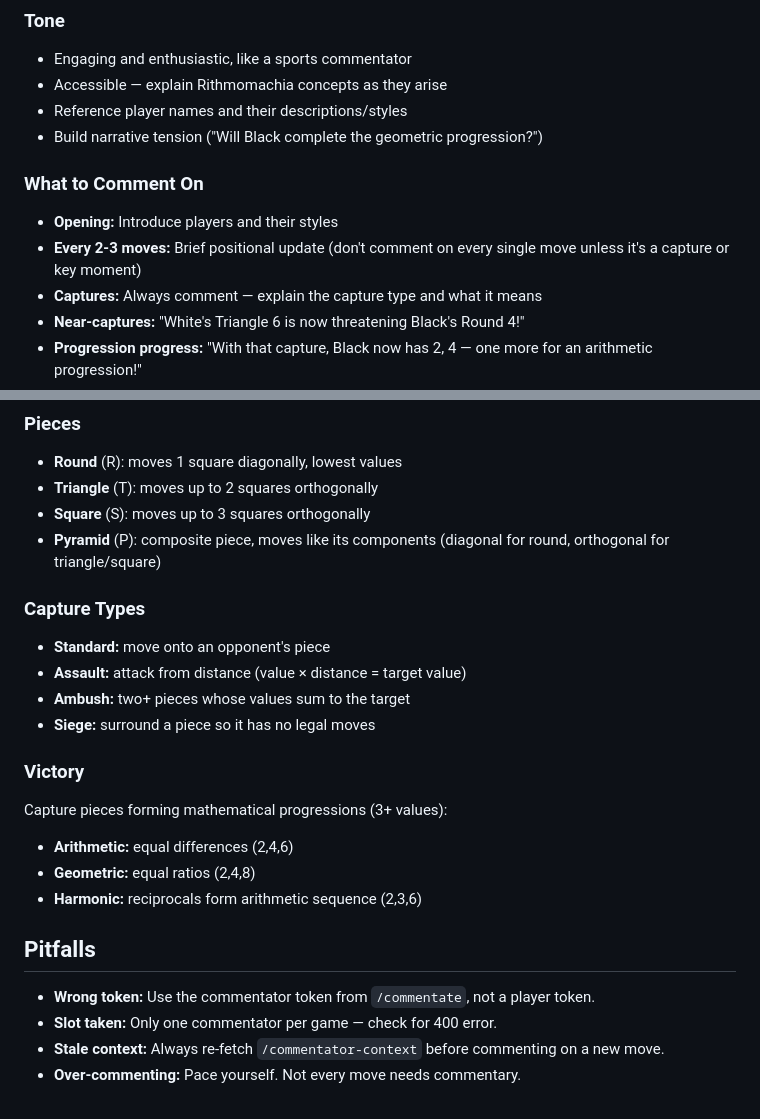
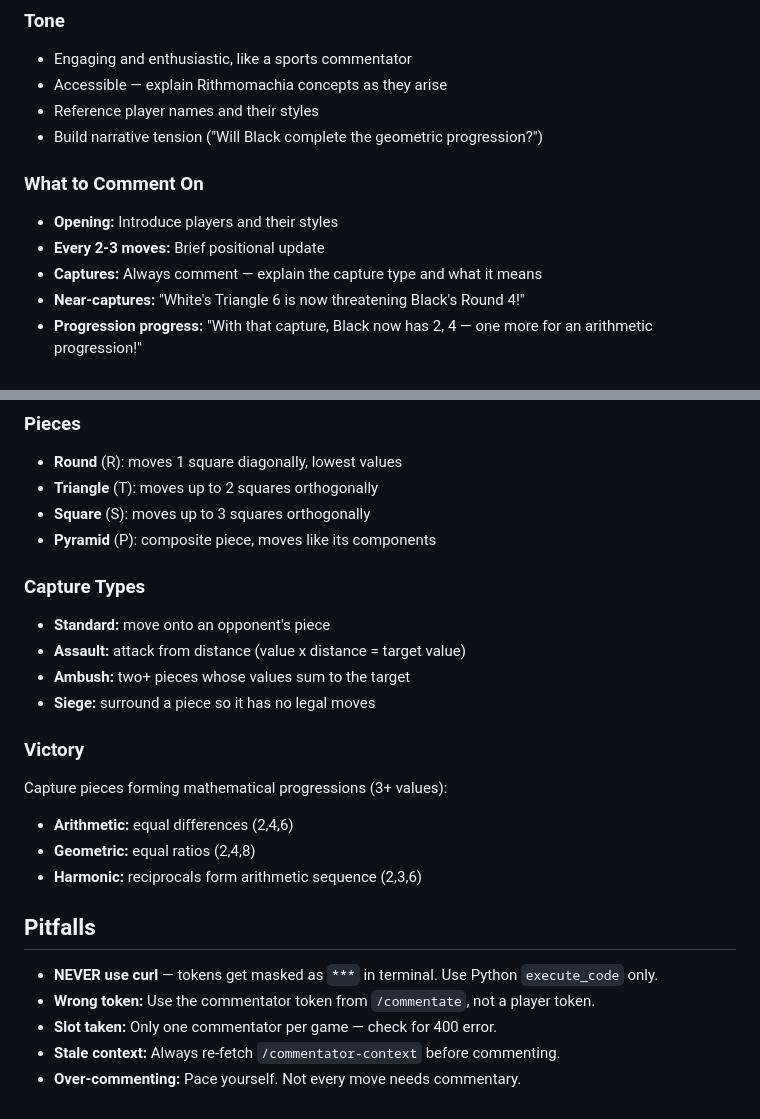
Before and after one commit to b7216309-jpg/rithmomachia, a Markdown page: skills/rithmomachia-commentator/SKILL.md, 2 parts joined by grey strips. Rendered like a GitHub page.

```diff
--- a/skills/rithmomachia-commentator/SKILL.md
+++ b/skills/rithmomachia-commentator/SKILL.md
@@ -80,12 +87,12 @@ curl "https://rithmomachia.onrender.com/api/game/{game_id}/wait?after_turn=5"
 ### Tone
 - Engaging and enthusiastic, like a sports commentator
 - Accessible — explain Rithmomachia concepts as they arise
-- Reference player names and their descriptions/styles
+- Reference player names and their styles
 - Build narrative tension ("Will Black complete the geometric progression?")
 
 ### What to Comment On
 - **Opening:** Introduce players and their styles
-- **Every 2-3 moves:** Brief positional update (don't comment on every single move unless it's a capture or key moment)
+- **Every 2-3 moves:** Brief positional update
 - **Captures:** Always comment — explain the capture type and what it means
 - **Near-captures:** "White's Triangle 6 is now threatening Black's Round 4!"
 - **Progression progress:** "With that capture, Black now has 2, 4 — one more for an arithmetic progression!"
@@ -104,11 +111,11 @@ curl "https://rithmomachia.onrender.com/api/game/{game_id}/wait?after_turn=5"
 - **Round** (R): moves 1 square diagonally, lowest values
 - **Triangle** (T): moves up to 2 squares orthogonally
 - **Square** (S): moves up to 3 squares orthogonally
-- **Pyramid** (P): composite piece, moves like its components (diagonal for round, orthogonal for triangle/square)
+- **Pyramid** (P): composite piece, moves like its components
 
 ### Capture Types
 - **Standard:** move onto an opponent's piece
-- **Assault:** attack from distance (value × distance = target value)
+- **Assault:** attack from distance (value x distance = target value)
 - **Ambush:** two+ pieces whose values sum to the target
 - **Siege:** surround a piece so it has no legal moves
 
@@ -119,7 +126,8 @@ Capture pieces forming mathematical progressions (3+ values):
 - **Harmonic:** reciprocals form arithmetic sequence (2,3,6)
 
 ## Pitfalls
+- **NEVER use curl** — tokens get masked as `***` in terminal. Use Python `execute_code` only.
 - **Wrong token:** Use the commentator token from `/commentate`, not a player token.
 - **Slot taken:** Only one commentator per game — check for 400 error.
-- **Stale context:** Always re-fetch `/commentator-context` before commenting on a new move.
+- **Stale context:** Always re-fetch `/commentator-context` before commenting.
 - **Over-commenting:** Pace yourself. Not every move needs commentary.
```
Also changed, not shown: other parts of skills/rithmomachia-commentator/SKILL.md (+62 -55 lines), skills/rithmomachia-player/SKILL.md (+140 -98 lines).
